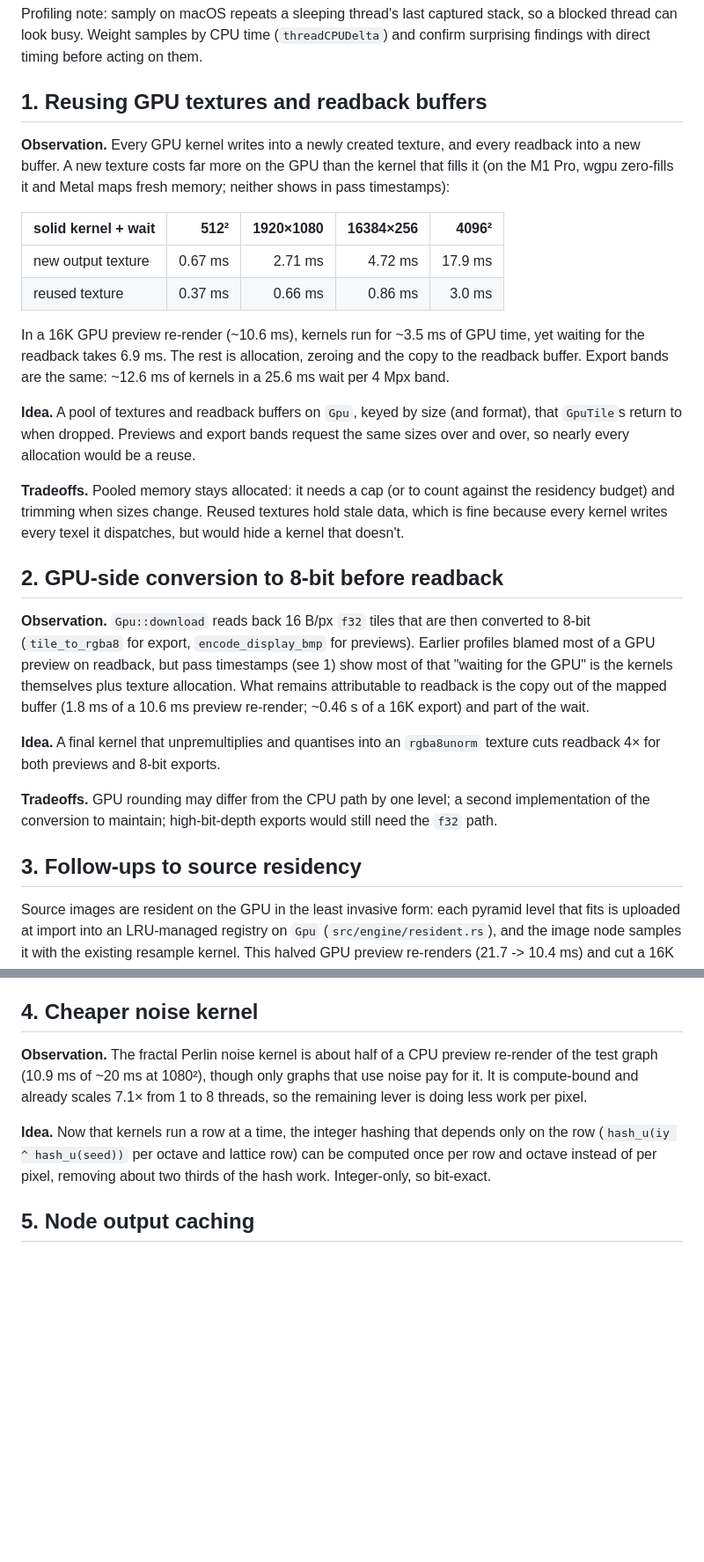
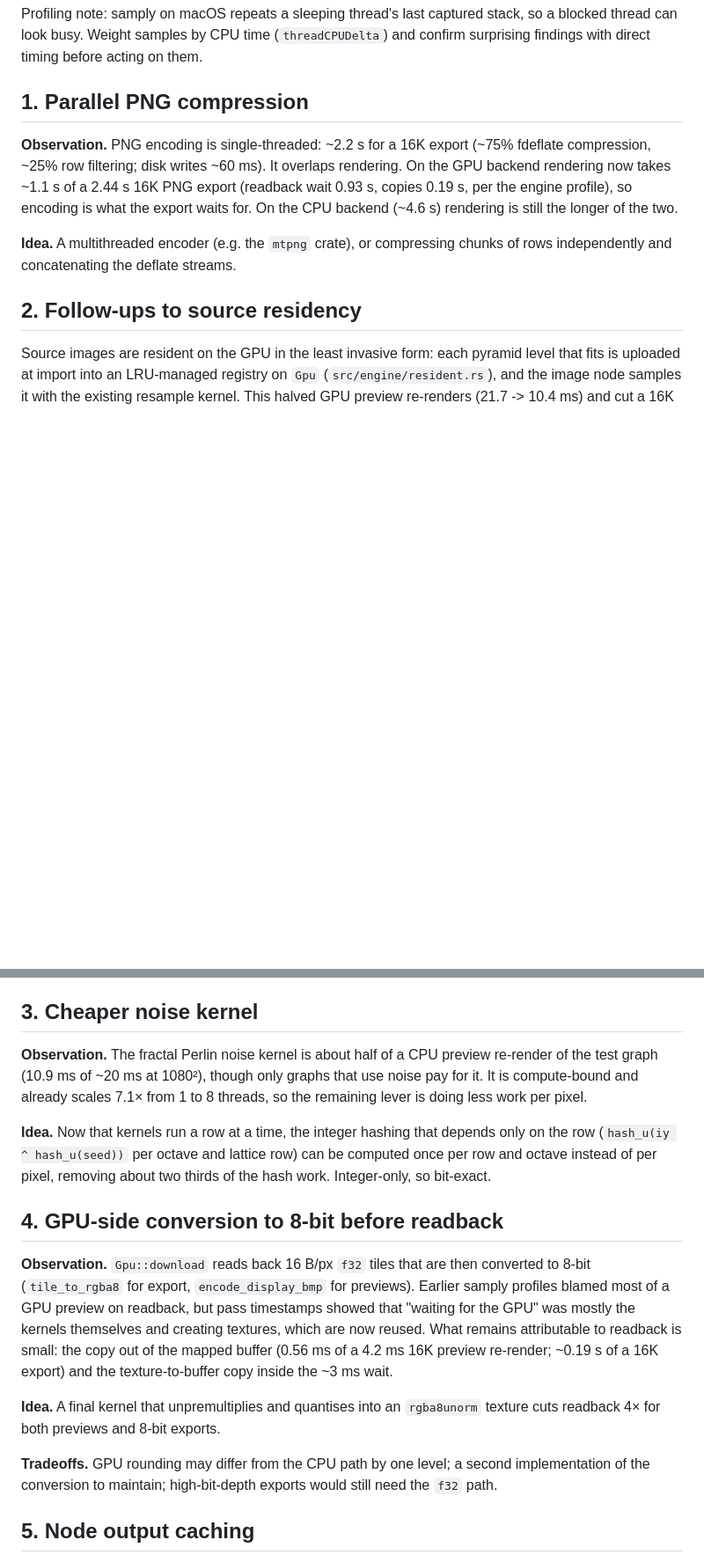
Before and after one commit to coproduto/delos, a Markdown page: FUTURE_INVESTIGATIONS.md, 2 parts joined by grey strips. Shown at 88% size. GitHub-like rendering; blank space fills up the shorter version.

Commit message:
Update performance notes after pooling GPU textures
GPU exports now wait on PNG encoding, so parallel compression moves to the
top; 8-bit readback drops now that little of a preview is readback.

Co-Authored-By: Claude Opus 5.5 (1M context) <noreply@anthropic.com>

```diff
--- a/FUTURE_INVESTIGATIONS.md
+++ b/FUTURE_INVESTIGATIONS.md
@@ -13,51 +13,19 @@ stack, so a blocked thread can look busy. Weight samples by CPU time
 (`threadCPUDelta`) and confirm surprising findings with direct timing before
 acting on them.
 
-## 1. Reusing GPU textures and readback buffers
+## 1. Parallel PNG compression
 
-**Observation.** Every GPU kernel writes into a newly created texture, and
-every readback into a new buffer. A new texture costs far more on the GPU
-than the kernel that fills it (on the M1 Pro, wgpu zero-fills it and Metal
-maps fresh memory; neither shows in pass timestamps):
+**Observation.** PNG encoding is single-threaded: ~2.2 s for a 16K export
+(~75% fdeflate compression, ~25% row filtering; disk writes ~60 ms). It
+overlaps rendering. On the GPU backend rendering now takes ~1.1 s of a
+2.44 s 16K PNG export (readback wait 0.93 s, copies 0.19 s, per the engine
+profile), so encoding is what the export waits for. On the CPU backend
+(~4.6 s) rendering is still the longer of the two.
 
-| solid kernel + wait | 512² | 1920×1080 | 16384×256 | 4096² |
-|---|---:|---:|---:|---:|
-| new output texture | 0.67 ms | 2.71 ms | 4.72 ms | 17.9 ms |
-| reused texture | 0.37 ms | 0.66 ms | 0.86 ms | 3.0 ms |
+**Idea.** A multithreaded encoder (e.g. the `mtpng` crate), or compressing
+chunks of rows independently and concatenating the deflate streams.
 
-In a 16K GPU preview re-render (~10.6 ms), kernels run for ~3.5 ms of GPU
-time, yet waiting for the readback takes 6.9 ms. The rest is allocation,
-zeroing and the copy to the readback buffer. Export bands are the same:
-~12.6 ms of kernels in a 25.6 ms wait per 4 Mpx band.
-
-**Idea.** A pool of textures and readback buffers on `Gpu`, keyed by size
-(and format), that `GpuTile`s return to when dropped. Previews and export
-bands request the same sizes over and over, so nearly every allocation
-would be a reuse.
-
-**Tradeoffs.** Pooled memory stays allocated: it needs a cap (or to count
-against the residency budget) and trimming when sizes change. Reused textures
-hold stale data, which is fine because every kernel writes every texel it
-dispatches, but would hide a kernel that doesn't.
-
-## 2. GPU-side conversion to 8-bit before readback
-
-**Observation.** `Gpu::download` reads back 16 B/px `f32` tiles that are then
-converted to 8-bit (`tile_to_rgba8` for export, `encode_display_bmp` for
-previews). Earlier profiles blamed most of a GPU preview on readback, but
-pass timestamps (see 1) show most of that "waiting for the GPU" is the
-kernels themselves plus texture allocation. What remains attributable to
-readback is the copy out of the mapped buffer (1.8 ms of a 10.6 ms preview
-re-render; ~0.46 s of a 16K export) and part of the wait.
-
-**Idea.** A final kernel that unpremultiplies and quantises into an
-`rgba8unorm` texture cuts readback 4× for both previews and 8-bit exports.
-
-**Tradeoffs.** GPU rounding may differ from the CPU path by one level; a second
-implementation of the conversion to maintain; high-bit-depth exports would still
-need the `f32` path.
-
-## 3. Follow-ups to source residency
+## 2. Follow-ups to source residency
 
 Source images are resident on the GPU in the least invasive form: each
 pyramid level that fits is uploaded at import into an LRU-managed registry on
@@ -89,7 +57,7 @@ work to the GPU or save more memory:
   Resident levels could be dropped from the CPU and read back when the CPU
   path needs them (CPU backend, saving, background removal).
 
-## 4. Cheaper noise kernel
+## 3. Cheaper noise kernel
 
 **Observation.** The fractal Perlin noise kernel is about half of a CPU
 preview re-render of the test graph (10.9 ms of ~20 ms at 1080²), though only
@@ -100,6 +68,24 @@ from 1 to 8 threads, so the remaining lever is doing less work per pixel.
 depends only on the row (`hash_u(iy ^ hash_u(seed))` per octave and lattice
 row) can be computed once per row and octave instead of per pixel, removing
 about two thirds of the hash work. Integer-only, so bit-exact.
+
+## 4. GPU-side conversion to 8-bit before readback
+
+**Observation.** `Gpu::download` reads back 16 B/px `f32` tiles that are then
+converted to 8-bit (`tile_to_rgba8` for export, `encode_display_bmp` for
+previews). Earlier samply profiles blamed most of a GPU preview on readback,
+but pass timestamps showed that "waiting for the GPU" was mostly the kernels
+themselves and creating textures, which are now reused. What remains
+attributable to readback is small: the copy out of the mapped buffer
+(0.56 ms of a 4.2 ms 16K preview re-render; ~0.19 s of a 16K export) and
+the texture-to-buffer copy inside the ~3 ms wait.
+
+**Idea.** A final kernel that unpremultiplies and quantises into an
+`rgba8unorm` texture cuts readback 4× for both previews and 8-bit exports.
+
+**Tradeoffs.** GPU rounding may differ from the CPU path by one level; a second
+implementation of the conversion to maintain; high-bit-depth exports would still
+need the `f32` path.
 
 ## 5. Node output caching
 
```
Also changed, not shown: other parts of FUTURE_INVESTIGATIONS.md (+1 -12 lines).
